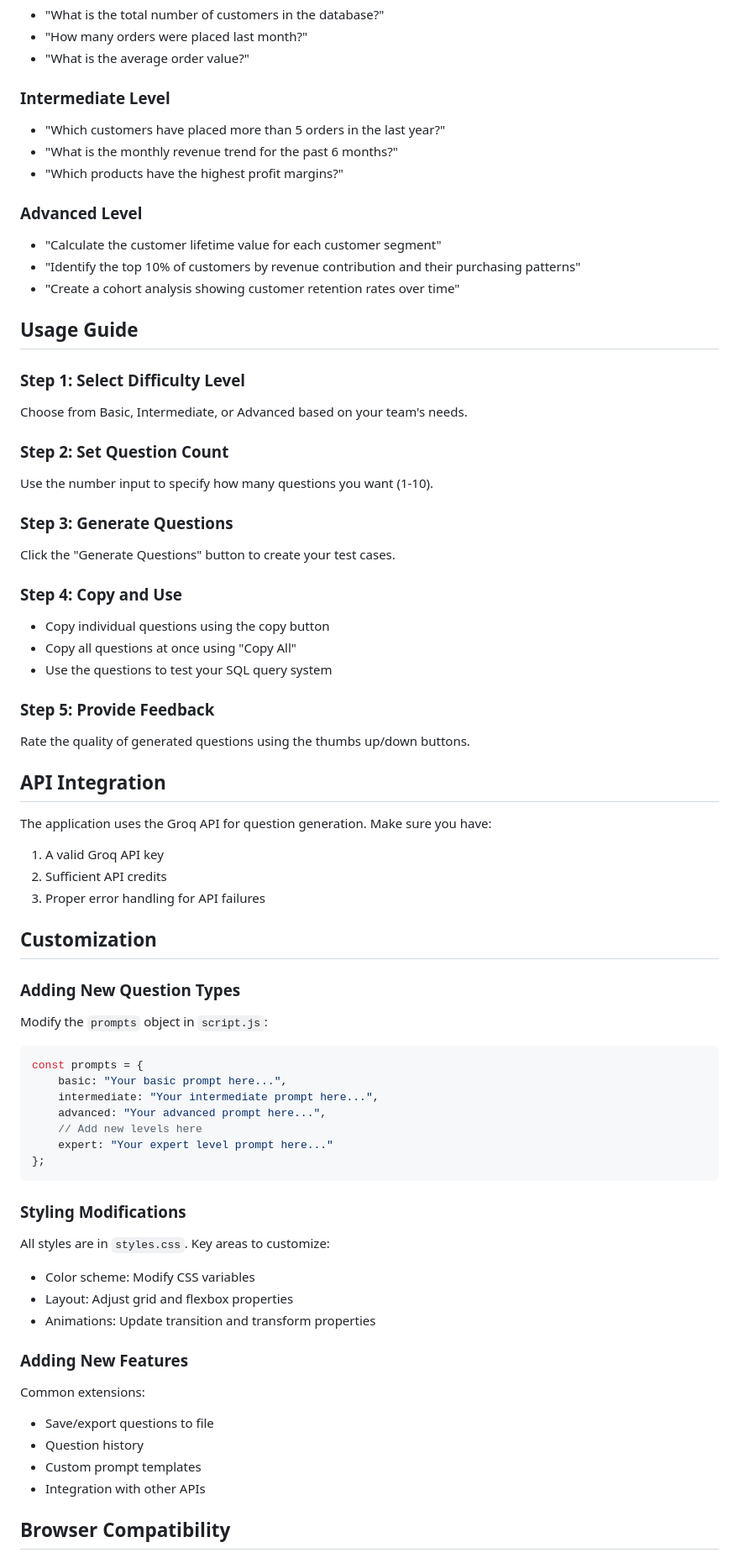
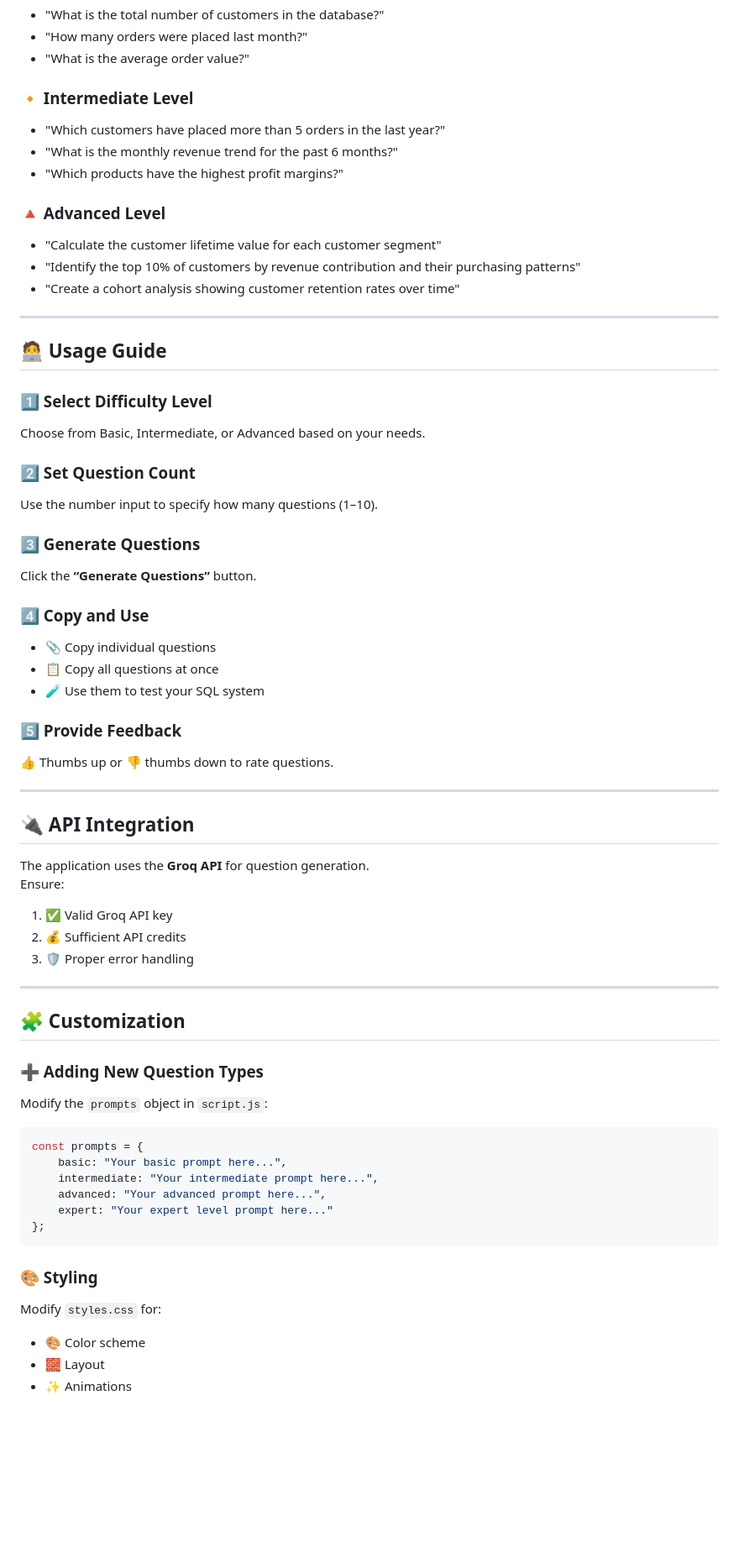
Before and after one commit to jishanahmed-shaikh/SQL-Test-Generator, a Markdown page: README.md, the part around one of its changes. Shown at 84% size. Rendered like a GitHub page; blank space fills up the shorter version.

````diff
--- a/README.md
+++ b/README.md
@@ -82,46 +88,56 @@ http-server -p 8080
 - "How many orders were placed last month?"
 - "What is the average order value?"
 
-### Intermediate Level
+### 🔸 Intermediate Level
+
 - "Which customers have placed more than 5 orders in the last year?"
 - "What is the monthly revenue trend for the past 6 months?"
 - "Which products have the highest profit margins?"
 
-### Advanced Level
+### 🔺 Advanced Level
+
 - "Calculate the customer lifetime value for each customer segment"
 - "Identify the top 10% of customers by revenue contribution and their purchasing patterns"
 - "Create a cohort analysis showing customer retention rates over time"
 
-## Usage Guide
+---
 
-### Step 1: Select Difficulty Level
-Choose from Basic, Intermediate, or Advanced based on your team's needs.
+## 🧑‍💻 Usage Guide
 
-### Step 2: Set Question Count
-Use the number input to specify how many questions you want (1-10).
+### 1️⃣ Select Difficulty Level
+Choose from Basic, Intermediate, or Advanced based on your needs.
 
-### Step 3: Generate Questions
-Click the "Generate Questions" button to create your test cases.
+### 2️⃣ Set Question Count
+Use the number input to specify how many questions (1–10).
 
-### Step 4: Copy and Use
-- Copy individual questions using the copy button
-- Copy all questions at once using "Copy All"
-- Use the questions to test your SQL query system
+### 3️⃣ Generate Questions
+Click the **“Generate Questions”** button.
 
-### Step 5: Provide Feedback
-Rate the quality of generated questions using the thumbs up/down buttons.
+### 4️⃣ Copy and Use
+- 📎 Copy individual questions
+- 📋 Copy all questions at once
+- 🧪 Use them to test your SQL system
 
-## API Integration
+### 5️⃣ Provide Feedback
+👍 Thumbs up or 👎 thumbs down to rate questions.
 
-The application uses the Groq API for question generation. Make sure you have:
+---
 
-1. A valid Groq API key
-2. Sufficient API credits
-3. Proper error handling for API failures
+## 🔌 API Integration
 
-## Customization
+The application uses the **Groq API** for question generation.
+Ensure:
 
-### Adding New Question Types
+1. ✅ Valid Groq API key
+2. 💰 Sufficient API credits
+3. 🛡 Proper error handling
+
+---
+
+## 🧩 Customization
+
+### ➕ Adding New Question Types
+
 Modify the `prompts` object in `script.js`:
 
 ```javascript
@@ -129,23 +145,15 @@ const prompts = {
     basic: "Your basic prompt here...",
     intermediate: "Your intermediate prompt here...",
     advanced: "Your advanced prompt here...",
-    // Add new levels here
     expert: "Your expert level prompt here..."
 };
 ```
 
-### Styling Modifications
-All styles are in `styles.css`. Key areas to customize:
-- Color scheme: Modify CSS variables
-- Layout: Adjust grid and flexbox properties
-- Animations: Update transition and transform properties
+### 🎨 Styling
 
-### Adding New Features
-Common extensions:
-- Save/export questions to file
-- Question history
-- Custom prompt templates
-- Integration with other APIs
+Modify `styles.css` for:
 
-## Browser Compatibility
+- 🎨 Color scheme
+- 🧱 Layout
+- ✨ Animations
 
````
Also changed, not shown: other parts of README.md (+108 -79 lines).
